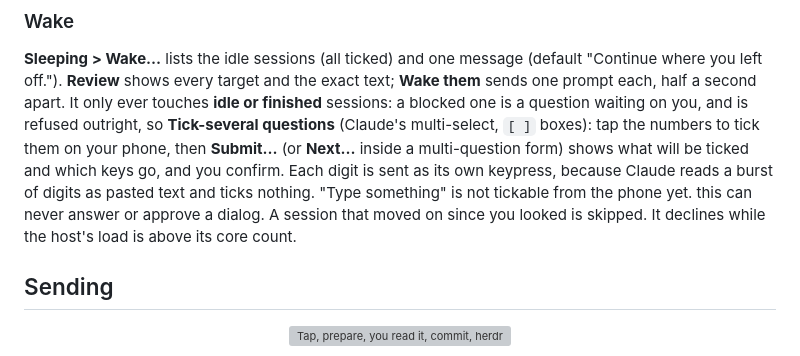
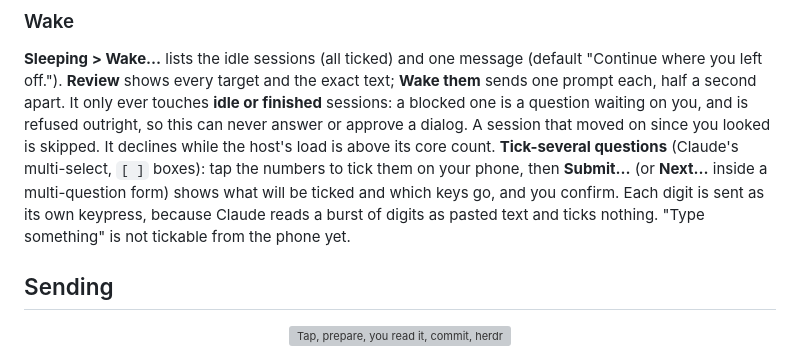
Before and after one commit to jordanpartridge/shepr, a Markdown page: README.md, the part around the change. GitHub-like rendering; grey boxes are pictures that could not be loaded.

Commit message:
docs: put the tick-several note after the whole Wake paragraph
LR-T: shepr, docs
LR-D: shepr
LR-K: readme-order
Co-Authored-By: Claude Opus 5.5 <noreply@anthropic.com>
Claude-Session: https://claude.ai/code/session_01Y7NsEALyuja7oX9SEZL9RM

```diff
--- a/README.md
+++ b/README.md
@@ -75,9 +75,9 @@ commands are listed: its skills are not read from here.
 **Sleeping > Wake…** lists the idle sessions (all ticked) and one message (default "Continue where you left off.").
 **Review** shows every target and the exact text; **Wake them** sends one prompt each, half a second apart. It only
 ever touches **idle or finished** sessions: a blocked one is a question waiting on you, and is refused outright, so
-**Tick-several questions** (Claude's multi-select, `[ ]` boxes): tap the numbers to tick them on your phone, then **Submit…** (or **Next…** inside a multi-question form) shows what will be ticked and which keys go, and you confirm. Each digit is sent as its own keypress, because Claude reads a burst of digits as pasted text and ticks nothing. "Type something" is not tickable from the phone yet.
 this can never answer or approve a dialog. A session that moved on since you looked is skipped. It declines while
 the host's load is above its core count.
+**Tick-several questions** (Claude's multi-select, `[ ]` boxes): tap the numbers to tick them on your phone, then **Submit…** (or **Next…** inside a multi-question form) shows what will be ticked and which keys go, and you confirm. Each digit is sent as its own keypress, because Claude reads a burst of digits as pasted text and ticks nothing. "Type something" is not tickable from the phone yet.
 
 ## Sending
 
```
